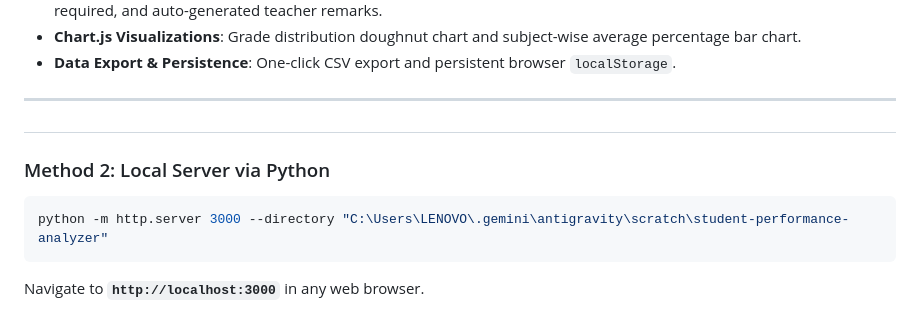
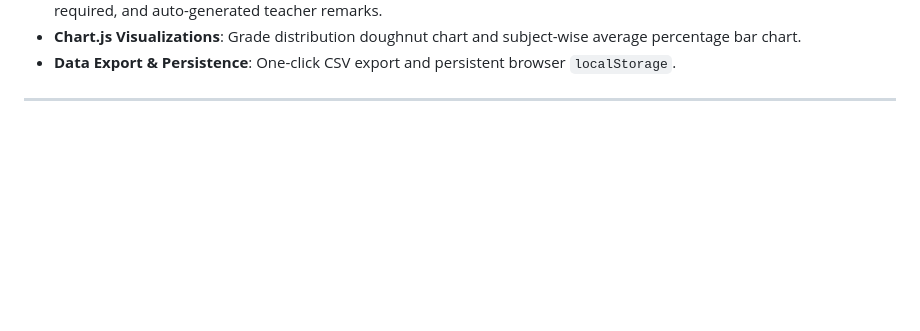
Before and after one commit to Samir-tech10/Student-performance-analyzer, a Markdown page: README.md, the part around the change. GitHub-like rendering; blank space fills up the shorter version.

````diff
--- a/README.md
+++ b/README.md
@@ -69,10 +69,3 @@ Teachers can add and manage up to **70 students at a time** in an interactive sp
 - **Data Export & Persistence**: One-click CSV export and persistent browser `localStorage`.
 
 ---
-
-#
-### Method 2: Local Server via Python
-```powershell
-python -m http.server 3000 --directory "C:\Users\LENOVO\.gemini\antigravity\scratch\student-performance-analyzer"
-```
-Navigate to **`http://localhost:3000`** in any web browser.
````
